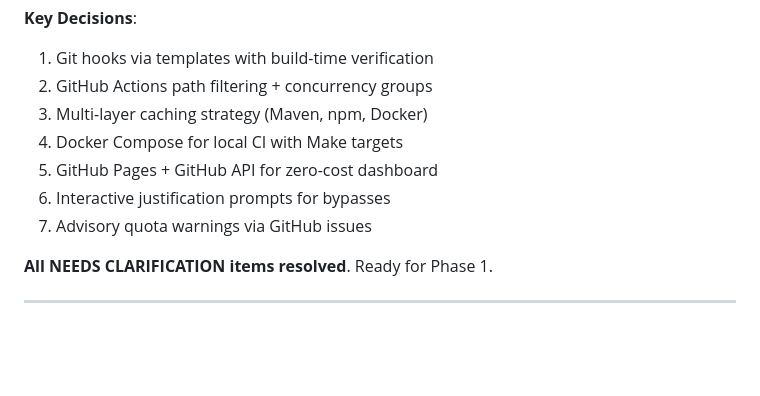
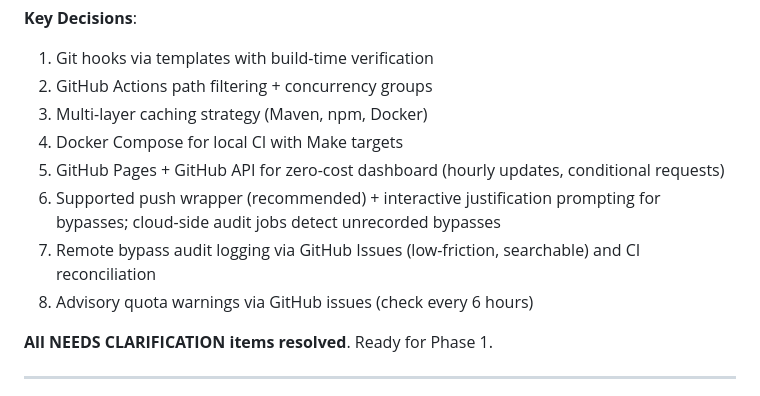
Before and after one commit to rmnanney/PAWS360, a Markdown page: specs/001-ci-cd-optimization/plan.md, the part around the change. Rendered like a GitHub page; blank space fills up the shorter version.

Commit message:
plan: incorporate additional research findings (push wrapper, remote audit logging, Pages best-practices, self-hosted runner guidance)

```diff
--- a/specs/001-ci-cd-optimization/plan.md
+++ b/specs/001-ci-cd-optimization/plan.md
@@ -142,9 +142,10 @@ No constitutional violations requiring justification. All action items are stand
 2. GitHub Actions path filtering + concurrency groups
 3. Multi-layer caching strategy (Maven, npm, Docker)
 4. Docker Compose for local CI with Make targets
-5. GitHub Pages + GitHub API for zero-cost dashboard
-6. Interactive justification prompts for bypasses
-7. Advisory quota warnings via GitHub issues
+5. GitHub Pages + GitHub API for zero-cost dashboard (hourly updates, conditional requests)
+6. Supported push wrapper (recommended) + interactive justification prompting for bypasses; cloud-side audit jobs detect unrecorded bypasses
+7. Remote bypass audit logging via GitHub Issues (low-friction, searchable) and CI reconciliation
+8. Advisory quota warnings via GitHub issues (check every 6 hours)
 
 **All NEEDS CLARIFICATION items resolved**. Ready for Phase 1.
 
```
